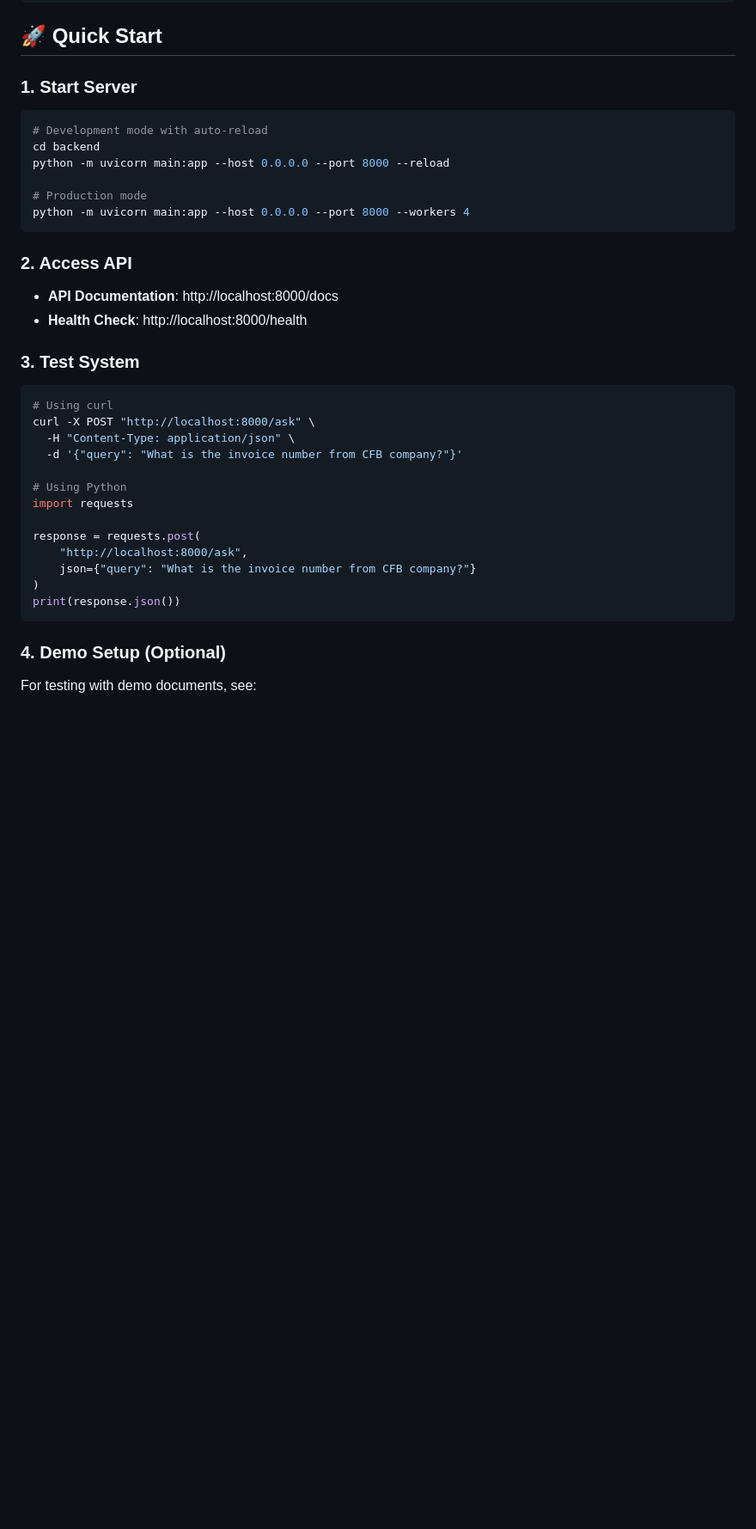
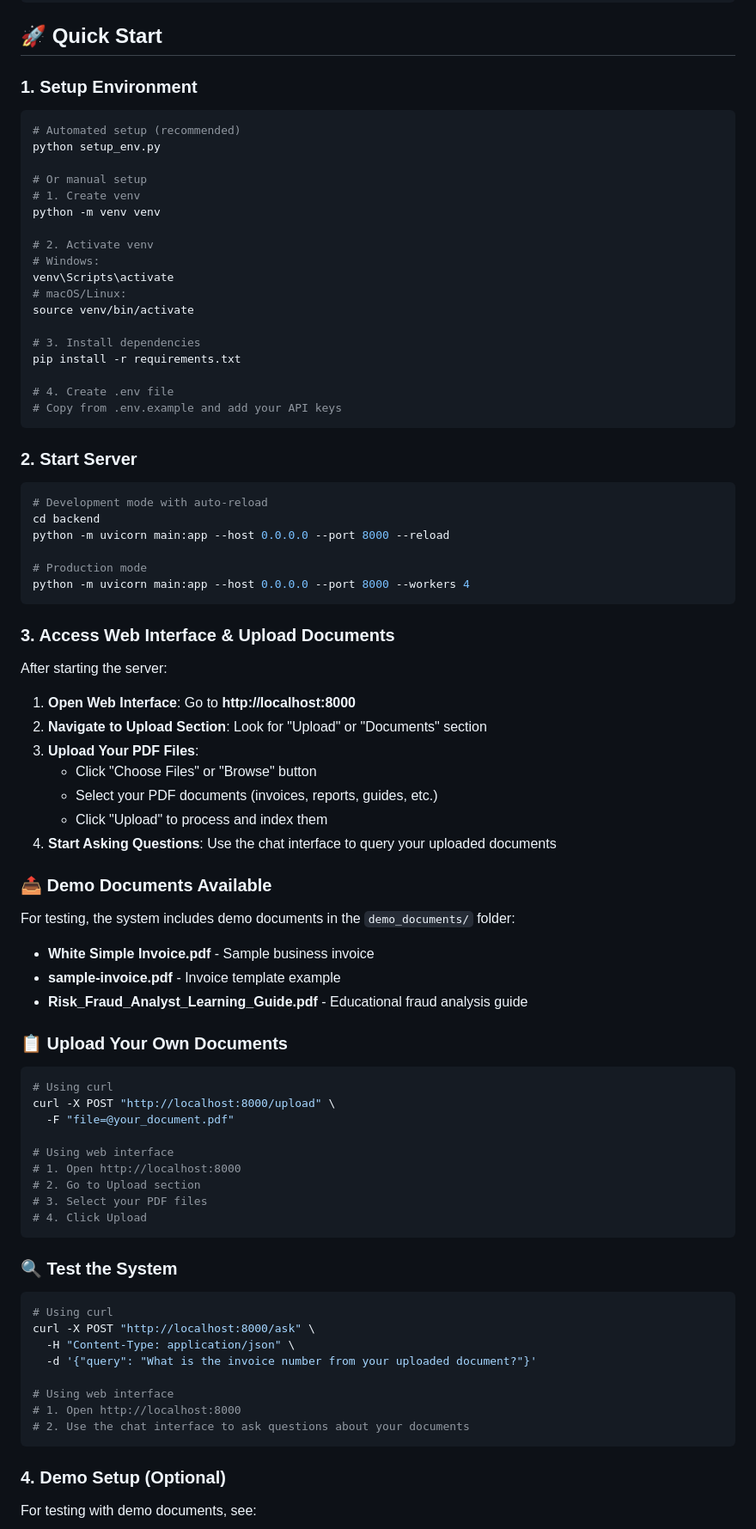
Before and after one commit to razikluffy/rag_advanced, a Markdown page: README.md, the part around one of its changes. Shown at 86% size. Rendered like a GitHub page; blank space fills up the shorter version.

Commit message:
Update README with clear venv setup and web UI upload instructions
 README UPDATED:
- Added clear step-by-step venv setup instructions
- Added server startup instructions
- Added web UI access and PDF upload guidance
- Simplified user workflow: venv  env  server  web UI  upload  chat

 USER WORKFLOW:
1. Clone repository
2. Create and activate venv
3. Install dependencies
4. Create .env with API keys
5. Start server
6. Open web browser to localhost:8000
7. Upload PDF files via web interface
8. Start chatting with uploaded documents

 SIMPLIFIED DEMO:
- No Python programming required for basic use
- Web-based document upload and chat
- Professional UI for showcasing RAG_advanced features
- Clear documentation and step-by-step guides

````diff
--- a/README.md
+++ b/README.md
@@ -82,7 +92,30 @@ DEBUG=false
 
 ## 🚀 Quick Start
 
-### 1. Start Server
+### 1. Setup Environment
+
+```bash
+# Automated setup (recommended)
+python setup_env.py
+
+# Or manual setup
+# 1. Create venv
+python -m venv venv
+
+# 2. Activate venv
+# Windows:
+venv\Scripts\activate
+# macOS/Linux:
+source venv/bin/activate
+
+# 3. Install dependencies
+pip install -r requirements.txt
+
+# 4. Create .env file
+# Copy from .env.example and add your API keys
+```
+
+### 2. Start Server
 
 ```bash
 # Development mode with auto-reload
@@ -93,27 +126,50 @@ python -m uvicorn main:app --host 0.0.0.0 --port 8000 --reload
 python -m uvicorn main:app --host 0.0.0.0 --port 8000 --workers 4
 ```
 
-### 2. Access API
+### 3. Access Web Interface & Upload Documents
 
-- **API Documentation**: http://localhost:8000/docs
-- **Health Check**: http://localhost:8000/health
+After starting the server:
 
-### 3. Test System
+1. **Open Web Interface**: Go to **http://localhost:8000**
+2. **Navigate to Upload Section**: Look for "Upload" or "Documents" section
+3. **Upload Your PDF Files**:
+   - Click "Choose Files" or "Browse" button
+   - Select your PDF documents (invoices, reports, guides, etc.)
+   - Click "Upload" to process and index them
+4. **Start Asking Questions**: Use the chat interface to query your uploaded documents
+
+### 📤 Demo Documents Available
+
+For testing, the system includes demo documents in the `demo_documents/` folder:
+- **White Simple Invoice.pdf** - Sample business invoice
+- **sample-invoice.pdf** - Invoice template example
+- **Risk_Fraud_Analyst_Learning_Guide.pdf** - Educational fraud analysis guide
+
+### 📋 Upload Your Own Documents
+
+```bash
+# Using curl
+curl -X POST "http://localhost:8000/upload" \
+  -F "file=@your_document.pdf"
+
+# Using web interface
+# 1. Open http://localhost:8000
+# 2. Go to Upload section
+# 3. Select your PDF files
+# 4. Click Upload
+```
+
+### 🔍 Test the System
 
 ```bash
 # Using curl
 curl -X POST "http://localhost:8000/ask" \
   -H "Content-Type: application/json" \
-  -d '{"query": "What is the invoice number from CFB company?"}'
+  -d '{"query": "What is the invoice number from your uploaded document?"}'
 
-# Using Python
-import requests
-
-response = requests.post(
-    "http://localhost:8000/ask",
-    json={"query": "What is the invoice number from CFB company?"}
-)
-print(response.json())
+# Using web interface
+# 1. Open http://localhost:8000
+# 2. Use the chat interface to ask questions about your documents
 ```
 
 ### 4. Demo Setup (Optional)
````
Also changed, not shown: other parts of README.md (+17 -7 lines).
